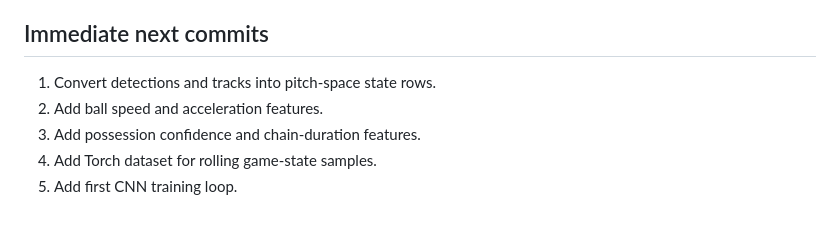
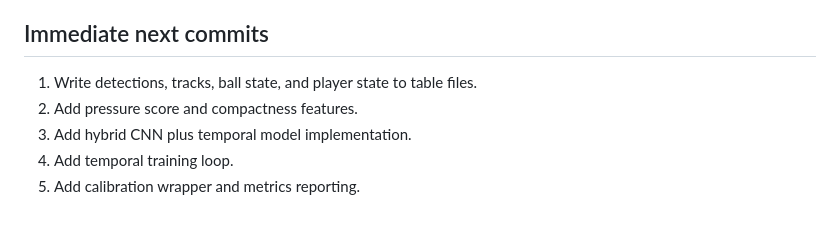
Before and after one commit to scottjoyner/soccer-analytics, a Markdown page: TODO.md, the part around one of its changes. Rendered like a GitHub page.

Commit message:
Update roadmap after model bridge work

```diff
--- a/TODO.md
+++ b/TODO.md
@@ -106,8 +106,8 @@
 
 ## Immediate next commits
 
-1. Convert detections and tracks into pitch-space state rows.
-2. Add ball speed and acceleration features.
-3. Add possession confidence and chain-duration features.
-4. Add Torch dataset for rolling game-state samples.
-5. Add first CNN training loop.
+1. Write detections, tracks, ball state, and player state to table files.
+2. Add pressure score and compactness features.
+3. Add hybrid CNN plus temporal model implementation.
+4. Add temporal training loop.
+5. Add calibration wrapper and metrics reporting.
```
Also changed, not shown: other parts of TODO.md (+6 -6 lines).
